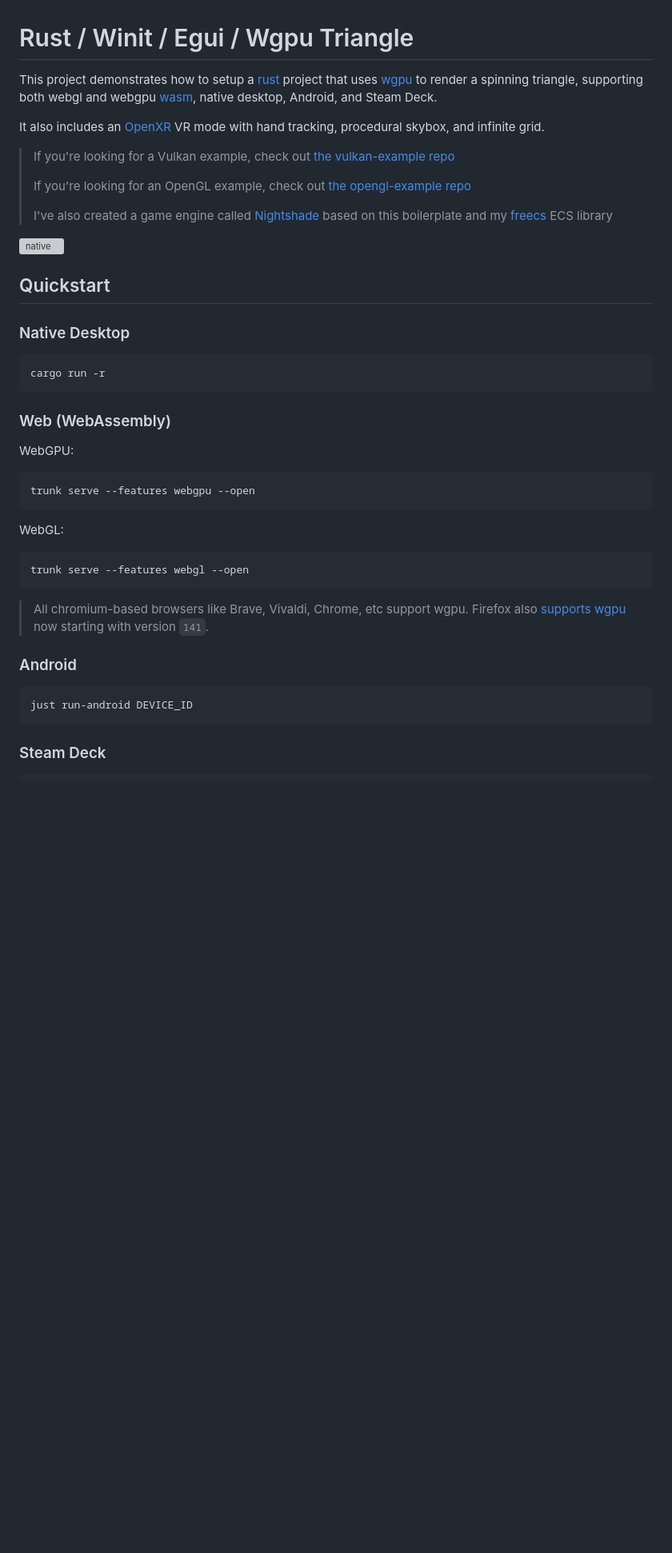
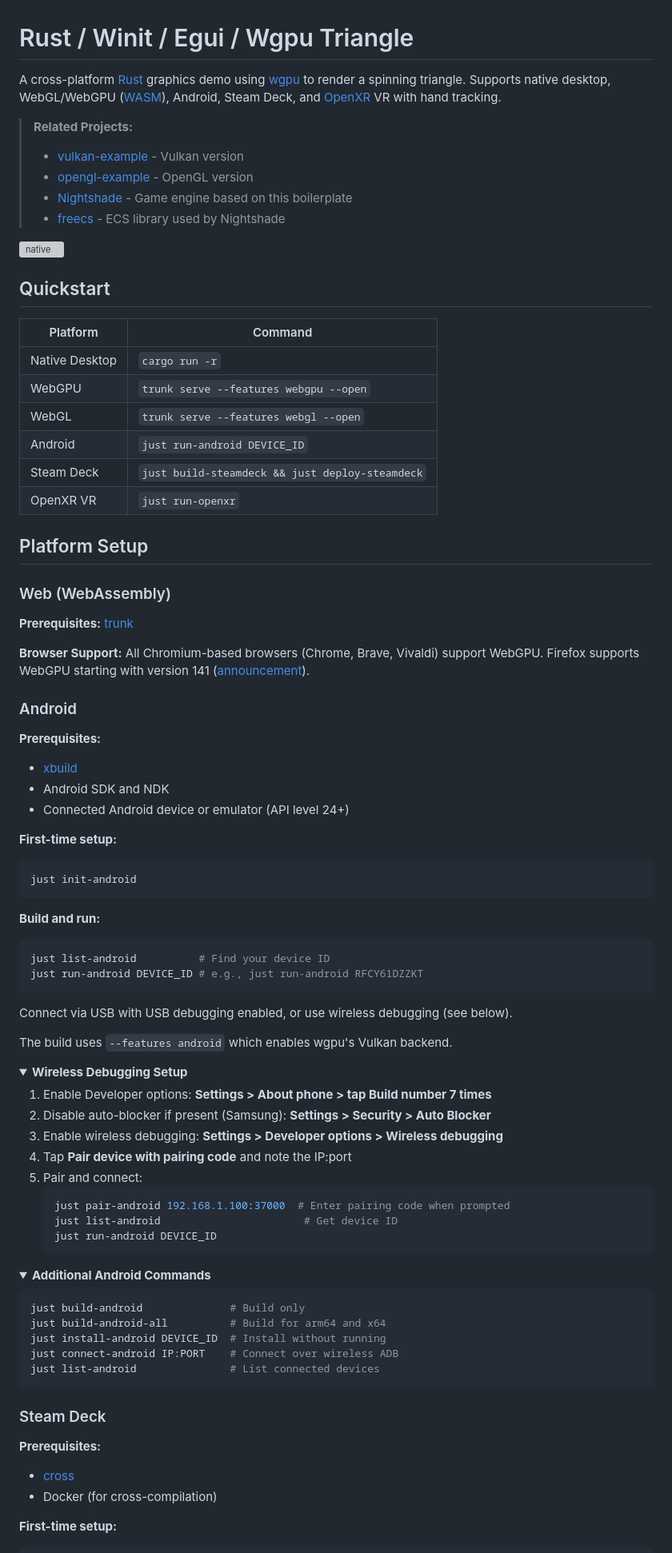
Before and after one commit to matthewjberger/wgpu-example, a Markdown page: README.md, the part around the change printed below. Shown: that part at 80% size. GitHub-like rendering; folded sections open; blank space fills up the shorter version; grey boxes are pictures that could not be loaded.

Commit message:
rewrite readme

````diff
--- a/README.md
+++ b/README.md
@@ -1,48 +1,88 @@
 # Rust / Winit / Egui / Wgpu Triangle
 
-This project demonstrates how to setup a [rust](https://www.rust-lang.org/) project
-that uses [wgpu](https://wgpu.rs/) to render a spinning triangle, supporting
-both webgl and webgpu [wasm](https://webassembly.org/), native desktop, Android, and Steam Deck.
+A cross-platform [Rust](https://www.rust-lang.org/) graphics demo using [wgpu](https://wgpu.rs/) to render a spinning triangle. Supports native desktop, WebGL/WebGPU ([WASM](https://webassembly.org/)), Android, Steam Deck, and [OpenXR](https://www.khronos.org/openxr/) VR with hand tracking.
 
-It also includes an [OpenXR](https://www.khronos.org/openxr/) VR mode with hand tracking, procedural skybox, and infinite grid.
-
-> If you're looking for a Vulkan example, check out [the vulkan-example repo](https://github.com/matthewjberger/vulkan-example)
->
-> If you're looking for an OpenGL example, check out [the opengl-example repo](https://github.com/matthewjberger/opengl-example)
->
-> I've also created a game engine called [Nightshade](https://matthewberger.dev/nightshade) based on this boilerplate and my [freecs](https://github.com/matthewjberger/freecs) ECS library
+> **Related Projects:**
+> - [vulkan-example](https://github.com/matthewjberger/vulkan-example) - Vulkan version
+> - [opengl-example](https://github.com/matthewjberger/opengl-example) - OpenGL version
+> - [Nightshade](https://matthewberger.dev/nightshade) - Game engine based on this boilerplate
+> - [freecs](https://github.com/matthewjberger/freecs) - ECS library used by Nightshade
 
 <img width="802" height="632" alt="native" src="https://github.com/user-attachments/assets/aaad05db-8a5b-4306-a166-2692b4e365fb" />
 
 ## Quickstart
 
-### Native Desktop
+| Platform | Command |
+|----------|---------|
+| Native Desktop | `cargo run -r` |
+| WebGPU | `trunk serve --features webgpu --open` |
+| WebGL | `trunk serve --features webgl --open` |
+| Android | `just run-android DEVICE_ID` |
+| Steam Deck | `just build-steamdeck && just deploy-steamdeck` |
+| OpenXR VR | `just run-openxr` |
 
-```bash
-cargo run -r
-```
+## Platform Setup
 
 ### Web (WebAssembly)
 
-WebGPU:
-```bash
-trunk serve --features webgpu --open
-```
+**Prerequisites:** [trunk](https://trunkrs.dev/)
 
-WebGL:
-```bash
-trunk serve --features webgl --open
-```
-
-> All chromium-based browsers like Brave, Vivaldi, Chrome, etc support wgpu.
-> Firefox also [supports wgpu](https://mozillagfx.wordpress.com/2025/07/15/shipping-webgpu-on-windows-in-firefox-141/) now starting with version `141`.
+**Browser Support:** All Chromium-based browsers (Chrome, Brave, Vivaldi) support WebGPU. Firefox supports WebGPU starting with version 141 ([announcement](https://mozillagfx.wordpress.com/2025/07/15/shipping-webgpu-on-windows-in-firefox-141/)).
 
 ### Android
 
+**Prerequisites:**
+- [xbuild](https://github.com/rust-mobile/xbuild)
+- Android SDK and NDK
+- Connected Android device or emulator (API level 24+)
+
+**First-time setup:**
 ```bash
-just run-android DEVICE_ID
+just init-android
 ```
+
+**Build and run:**
+```bash
+just list-android          # Find your device ID
+just run-android DEVICE_ID # e.g., just run-android RFCY61DZZKT
+```
+
+Connect via USB with USB debugging enabled, or use wireless debugging (see below).
+
+The build uses `--features android` which enables wgpu's Vulkan backend.
+
+<details>
+<summary><strong>Wireless Debugging Setup</strong></summary>
+
+1. Enable Developer options: **Settings > About phone > tap Build number 7 times**
+2. Disable auto-blocker if present (Samsung): **Settings > Security > Auto Blocker**
+3. Enable wireless debugging: **Settings > Developer options > Wireless debugging**
+4. Tap **Pair device with pairing code** and note the IP:port
+5. Pair and connect:
+   ```bash
+   just pair-android 192.168.1.100:37000  # Enter pairing code when prompted
+   just list-android                       # Get device ID
+   just run-android DEVICE_ID
+   ```
+</details>
+
+<details>
+<summary><strong>Additional Android Commands</strong></summary>
+
+```bash
+just build-android              # Build only
+just build-android-all          # Build for arm64 and x64
+just install-android DEVICE_ID  # Install without running
+just connect-android IP:PORT    # Connect over wireless ADB
+just list-android               # List connected devices
+```
+</details>
 
 ### Steam Deck
 
+**Prerequisites:**
+- [cross](https://github.com/cross-rs/cross)
+- Docker (for cross-compilation)
+
+**First-time setup:**
 ```bash
````
Also changed, not shown: other parts of README.md (+19 -148 lines).
